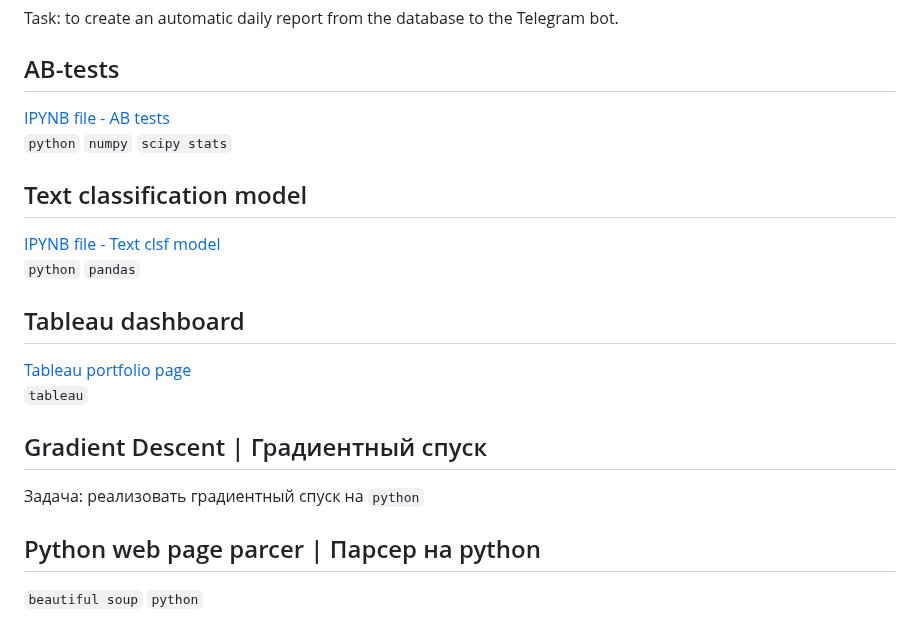
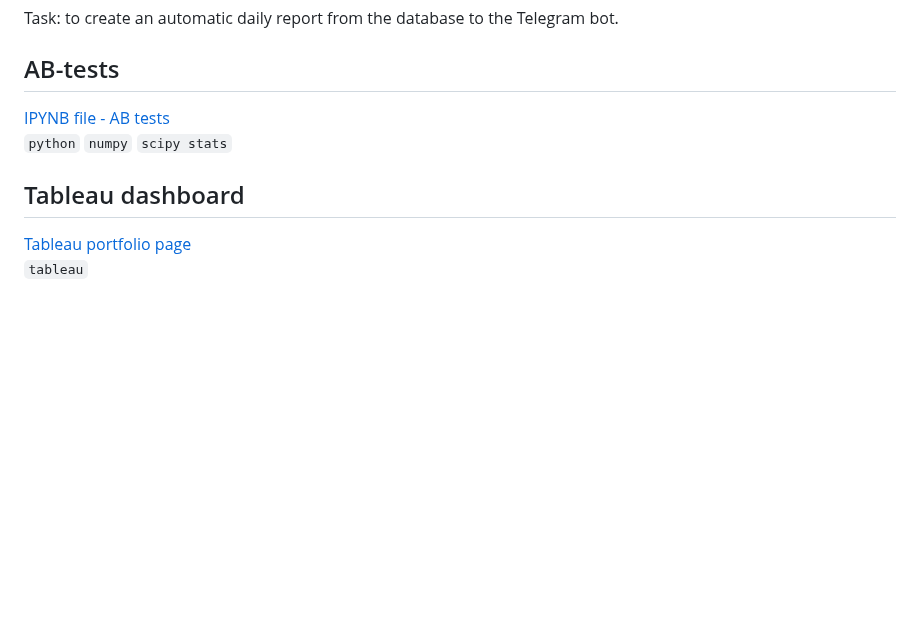
Before and after one commit to annapavlovads/DA_portfolio, a Markdown page: README.md, the part around the change. GitHub-like rendering; blank space fills up the shorter version.

```diff
--- a/README.md
+++ b/README.md
@@ -39,16 +39,6 @@ Task: to create an automatic daily report from the database to the Telegram bot.
 [IPYNB file - AB tests]() <br>
 `python` `numpy` `scipy stats`
 
-## Text classification model
-[IPYNB file - Text clsf model]() <br>
-`python` `pandas`
-
 ## Tableau dashboard
 [Tableau portfolio page]() <br>
 `tableau`
-
-## Gradient Descent | Градиентный спуск
-Задача: реализовать градиентный спуск на `python`
-
-## Python web page parcer | Парсер на python
-`beautiful soup` `python`
```
